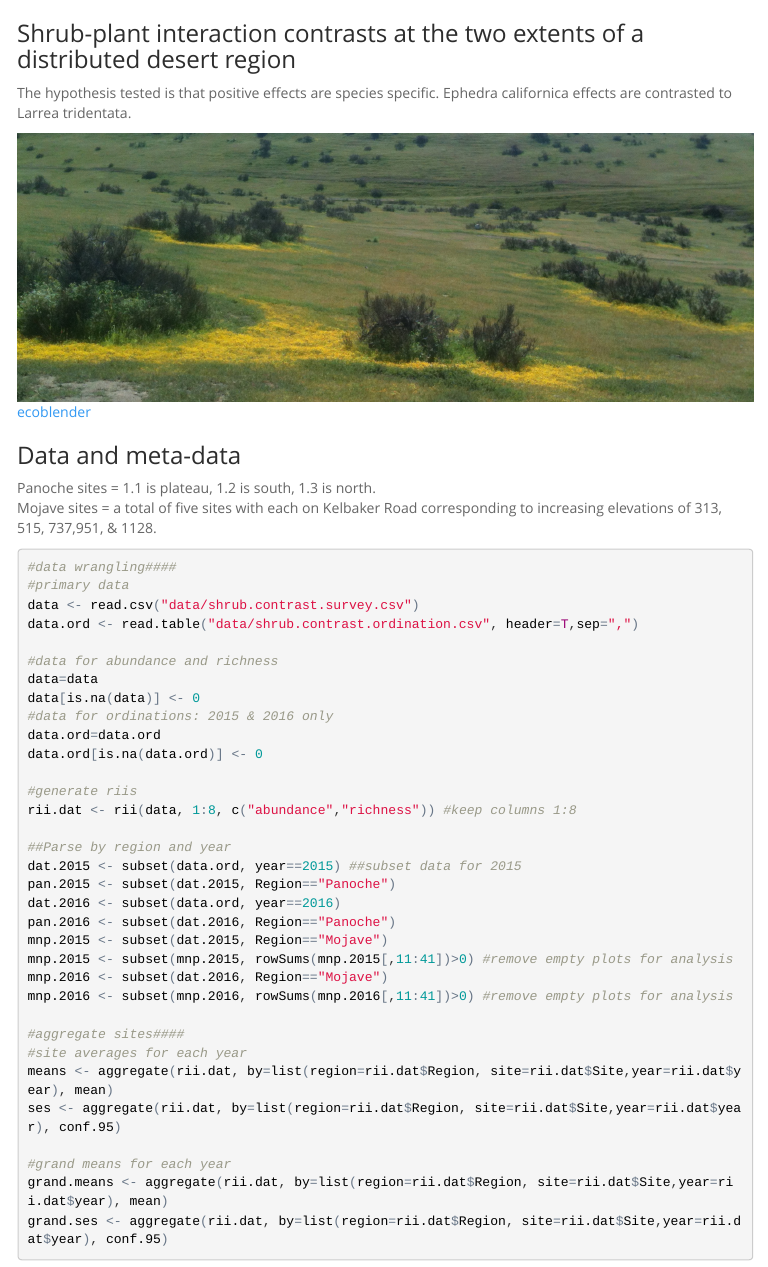
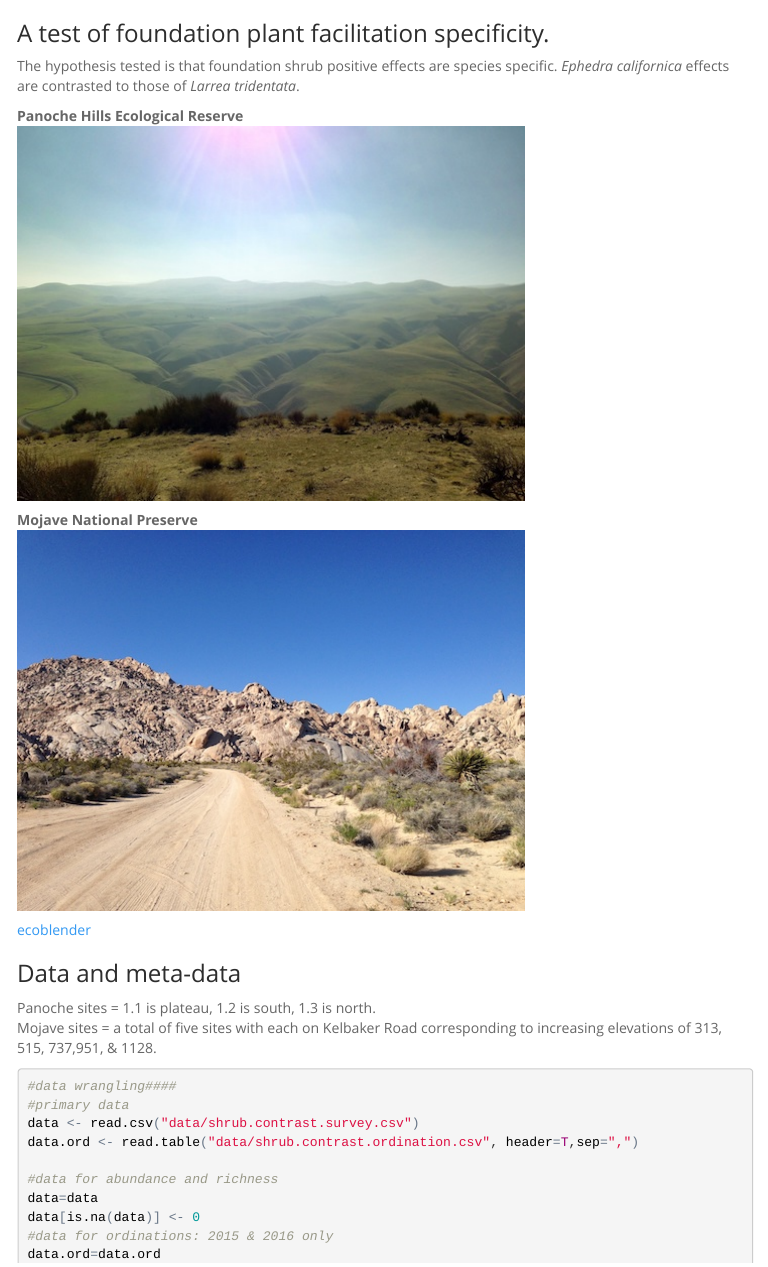
Before and after one commit to cjlortie/Shrub_facilitation_contrasts, an R Markdown document (index.rmd): the page in a window 1100 px wide, from its top. The pictures show the output file index.html that the author committed with the source, opened offline; menus at the side of the page are left out.

Commit message:
better setup

```diff
--- a/index.rmd
+++ b/index.rmd
@@ -11,11 +11,17 @@ output:
   pdf_document:
     toc: yes
 ---
-###Shrub-plant interaction contrasts at the two extents of a distributed desert region
-The hypothesis tested is that positive effects are species specific.
-Ephedra californica effects are contrasted to Larrea tridentata.
+###A test of foundation plant facilitation specificity.
+The hypothesis tested is that foundation shrub positive effects are species specific.
+*Ephedra californica* effects are contrasted to those of *Larrea tridentata*.
 
-![](./EC.JPG)
+
+**Panoche Hills Ecological Reserve**
+![](./Panoche.JPG)
+
+**Mojave National Preserve**
+![](./MNP.JPG)
+
 
 [ecoblender](http://ecoblender.org)
 
```
Also changed, not shown: MNP.JPG (added), Panoche.JPG (added), ec.JPG (deleted), index.html, 1 other file.
